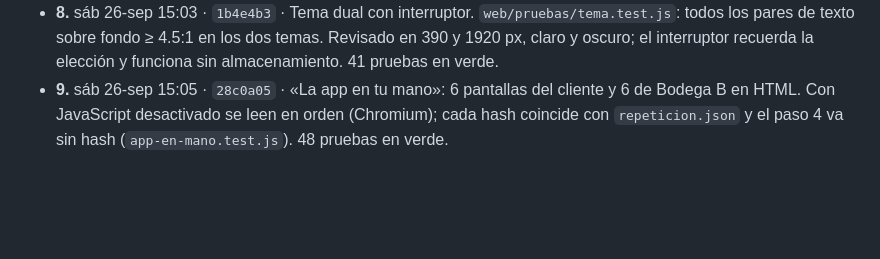
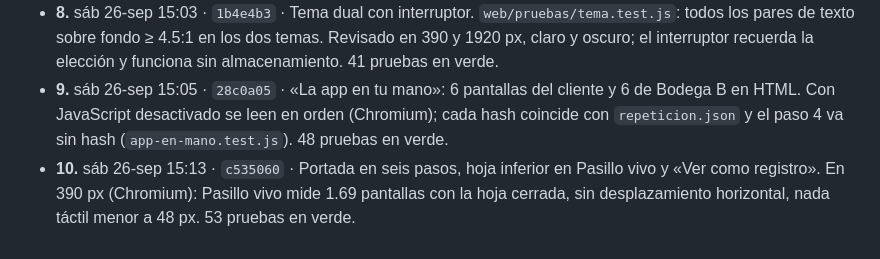
Before and after one commit to jose2501106-IA/goyahack_cuentas-claras, a Markdown page: docs/cola-de-trabajo.md, the part around one of its changes. Drawn GitHub-style; blank space fills up the shorter version.

Commit message:
Cola: tarea 10 hecha
Co-Authored-By: Claude Opus 5.5 <noreply@anthropic.com>
Claude-Session: https://claude.ai/code/session_01K1b1vNoFtBP3GMdkbhyJpw

```diff
--- a/docs/cola-de-trabajo.md
+++ b/docs/cola-de-trabajo.md
@@ -33,3 +33,4 @@
 - **6.** sáb 26-sep 14:07 · `10ddf53` · Criterio 3: el grep de vocabulario vetado no devuelve nada. Criterio 4: sin llaves `S…` ni `fetch`. Criterio 6: sin desplazamiento horizontal en 390 px ni en 1920 px (Chromium sin interfaz). `prefers-reduced-motion`, pausa y contraste AA verificados. 35 pruebas en verde.
 - **8.** sáb 26-sep 15:03 · `1b4e4b3` · Tema dual con interruptor. `web/pruebas/tema.test.js`: todos los pares de texto sobre fondo ≥ 4.5:1 en los dos temas. Revisado en 390 y 1920 px, claro y oscuro; el interruptor recuerda la elección y funciona sin almacenamiento. 41 pruebas en verde.
 - **9.** sáb 26-sep 15:05 · `28c0a05` · «La app en tu mano»: 6 pantallas del cliente y 6 de Bodega B en HTML. Con JavaScript desactivado se leen en orden (Chromium); cada hash coincide con `repeticion.json` y el paso 4 va sin hash (`app-en-mano.test.js`). 48 pruebas en verde.
+- **10.** sáb 26-sep 15:13 · `c535060` · Portada en seis pasos, hoja inferior en Pasillo vivo y «Ver como registro». En 390 px (Chromium): Pasillo vivo mide 1.69 pantallas con la hoja cerrada, sin desplazamiento horizontal, nada táctil menor a 48 px. 53 pruebas en verde.
```
Also changed, not shown: other parts of docs/cola-de-trabajo.md (+1 -1 lines).
